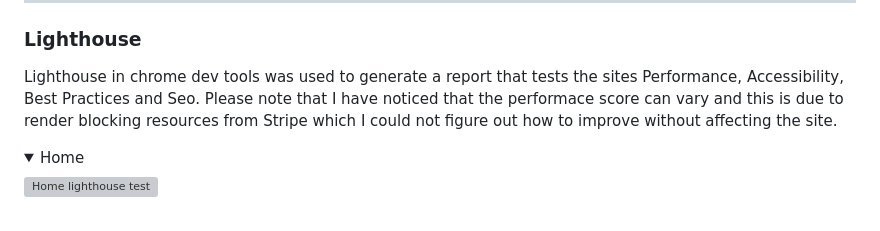
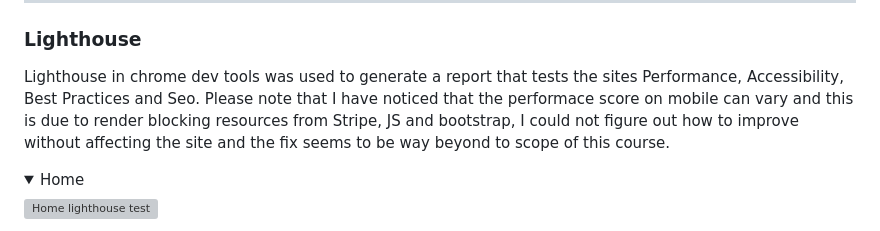
Before and after one commit to kpsdev1/Treats-Sweet-Shop, a Markdown page: TESTING.md, the part around the change. Rendered like a GitHub page; folded sections open; grey boxes are pictures that could not be loaded.

Commit message:
adding to lighhouse testing

```diff
--- a/TESTING.md
+++ b/TESTING.md
@@ -342,7 +342,7 @@ The Javascript file was put through Jshint code validator to see if there were a
 
 ### Lighthouse
 Lighthouse in chrome dev tools was used to generate a report that tests the sites Performance, Accessibility, Best Practices and Seo.
-Please note that I have noticed that the performace score can vary and this is due to render blocking resources from Stripe which I could not figure out how to improve without affecting the site.
+Please note that I have noticed that the performace score on mobile can vary and this is due to render blocking resources from Stripe, JS and bootstrap, I could not figure out how to improve without affecting the site and the fix seems to be way beyond to scope of this course.
 
 <details>
     <summary>Home</summary>
```
Also changed, not shown: media/home-left-image.jpg, media/homepage.jpg.
